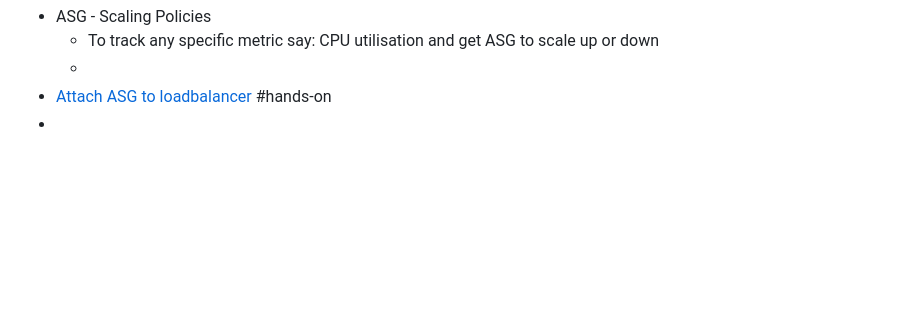
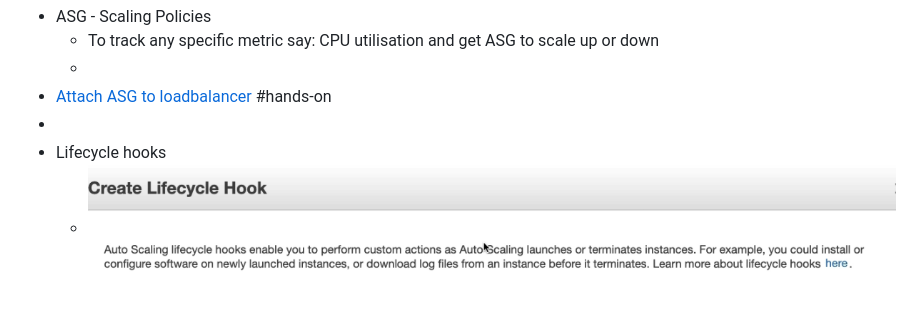
Before and after one commit to evidhai/notes-techpechu-com, a Markdown page: pages/ASG.md, the part around the change. Rendered like a GitHub page; pictures changed too: assets/image_1651774294981_0.png (added); blank space fills up the shorter version.

Commit message:
Auto saved by Logseq

```diff
--- a/pages/ASG.md
+++ b/pages/ASG.md
@@ -15,4 +15,5 @@
 	-
 - [Attach ASG to loadbalancer](https://docs.aws.amazon.com/autoscaling/ec2/userguide/attach-load-balancer-asg.html) #hands-on
 -
--
+- Lifecycle hooks
+	- ![image.png](../assets/image_1651774294981_0.png)
```
